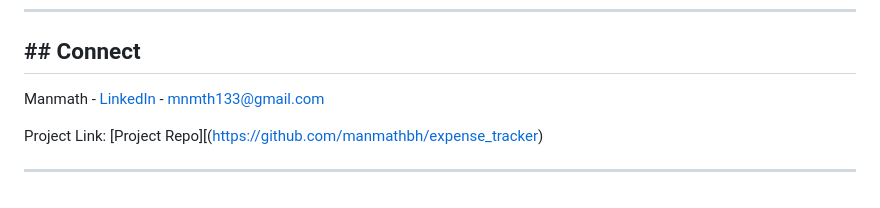
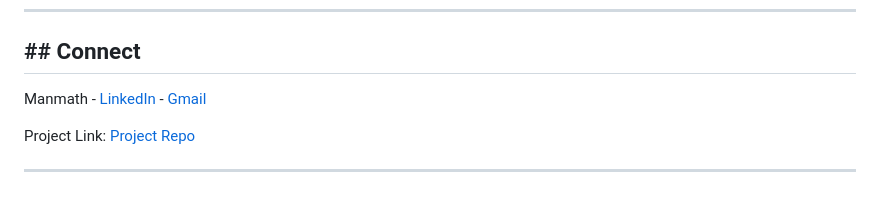
Before and after one commit to manmathbh/expense_tracker, a Markdown page: README.md, the part around the change. Rendered like a GitHub page.

Commit message:
project repo updated

```diff
--- a/README.md
+++ b/README.md
@@ -107,8 +107,8 @@ Make sure you have Node.js and MongoDB installed on your system.
 
 ## ## Connect
 
-Manmath - [LinkedIn](https://www.linkedin.com/in/mnmth/) - mnmth133@gmail.com
+Manmath - [LinkedIn](https://www.linkedin.com/in/mnmth/) - [Gmail](mnmth133@gmail.com)
 
-Project Link: [Project Repo][(https://github.com/manmathbh/expense_tracker)
+Project Link: [Project Repo](https://github.com/manmathbh/expense_tracker)
 
 ---
```
